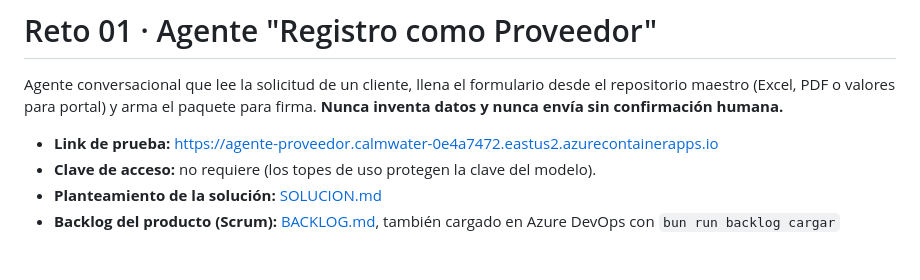
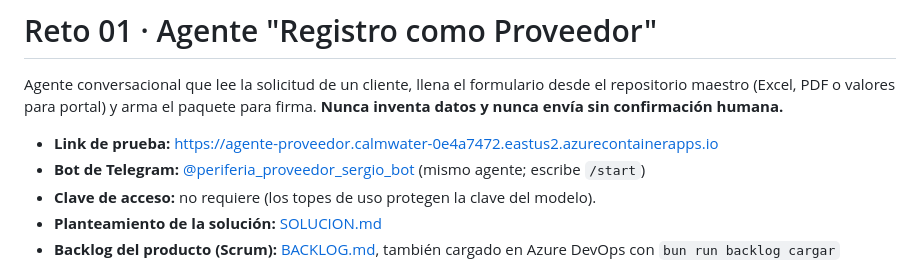
Before and after one commit to Sergioguarin11/reto-01-guarin, a Markdown page: README.md, the part around the change. Rendered like a GitHub page.

Commit message:
Docs: bot de Telegram y uso de IA actualizado

```diff
--- a/README.md
+++ b/README.md
@@ -3,6 +3,7 @@
 Agente conversacional que lee la solicitud de un cliente, llena el formulario desde el repositorio maestro (Excel, PDF o valores para portal) y arma el paquete para firma. **Nunca inventa datos y nunca envía sin confirmación humana.**
 
 - **Link de prueba:** https://agente-proveedor.calmwater-0e4a7472.eastus2.azurecontainerapps.io
+- **Bot de Telegram:** [@periferia_proveedor_sergio_bot](https://t.me/periferia_proveedor_sergio_bot) (mismo agente; escribe `/start`)
 - **Clave de acceso:** no requiere (los topes de uso protegen la clave del modelo).
 - **Planteamiento de la solución:** [SOLUCION.md](SOLUCION.md)
 - **Backlog del producto (Scrum):** [BACKLOG.md](BACKLOG.md), también cargado en Azure DevOps con `bun run backlog cargar`
```
Also changed, not shown: SOLUCION.md (+9 -6 lines).
